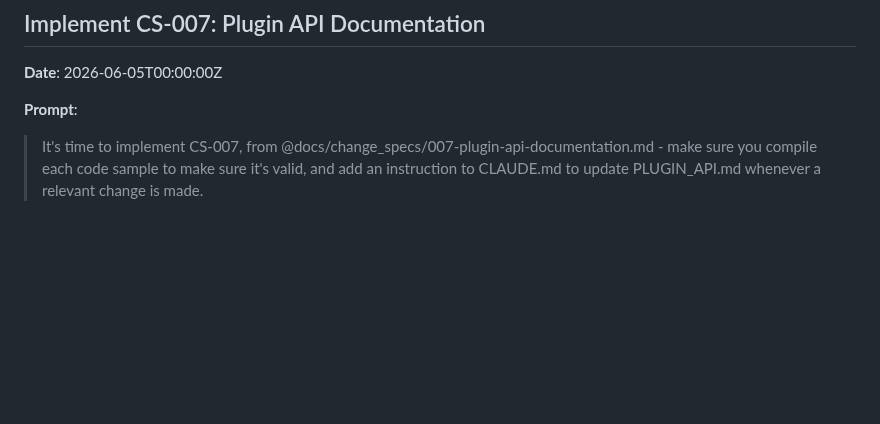
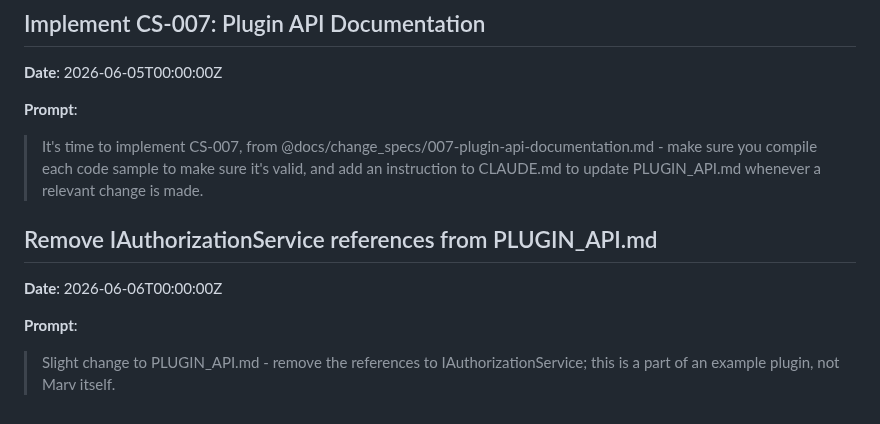
Before and after one commit to predakanga/marv, a Markdown page: docs/prompts.md, the part around the change. GitHub-like rendering; blank space fills up the shorter version.

Commit message:
Remove IAuthorizationService references from PLUGIN_API.md
It belongs to an example plugin, not to Marv's core API surface.

Co-Authored-By: Claude Opus 4.6 <noreply@anthropic.com>

```diff
--- a/docs/prompts.md
+++ b/docs/prompts.md
@@ -879,3 +879,11 @@
 **Prompt**:
 
 > It's time to implement CS-007, from @docs/change_specs/007-plugin-api-documentation.md - make sure you compile each code sample to make sure it's valid, and add an instruction to CLAUDE.md to update PLUGIN_API.md whenever a relevant change is made.
+
+## Remove IAuthorizationService references from PLUGIN_API.md
+
+**Date**: 2026-06-06T00:00:00Z
+
+**Prompt**:
+
+> Slight change to PLUGIN_API.md - remove the references to IAuthorizationService; this is a part of an example plugin, not Marv itself.
```
Also changed, not shown: docs/PLUGIN_API.md (+5 -8 lines).
